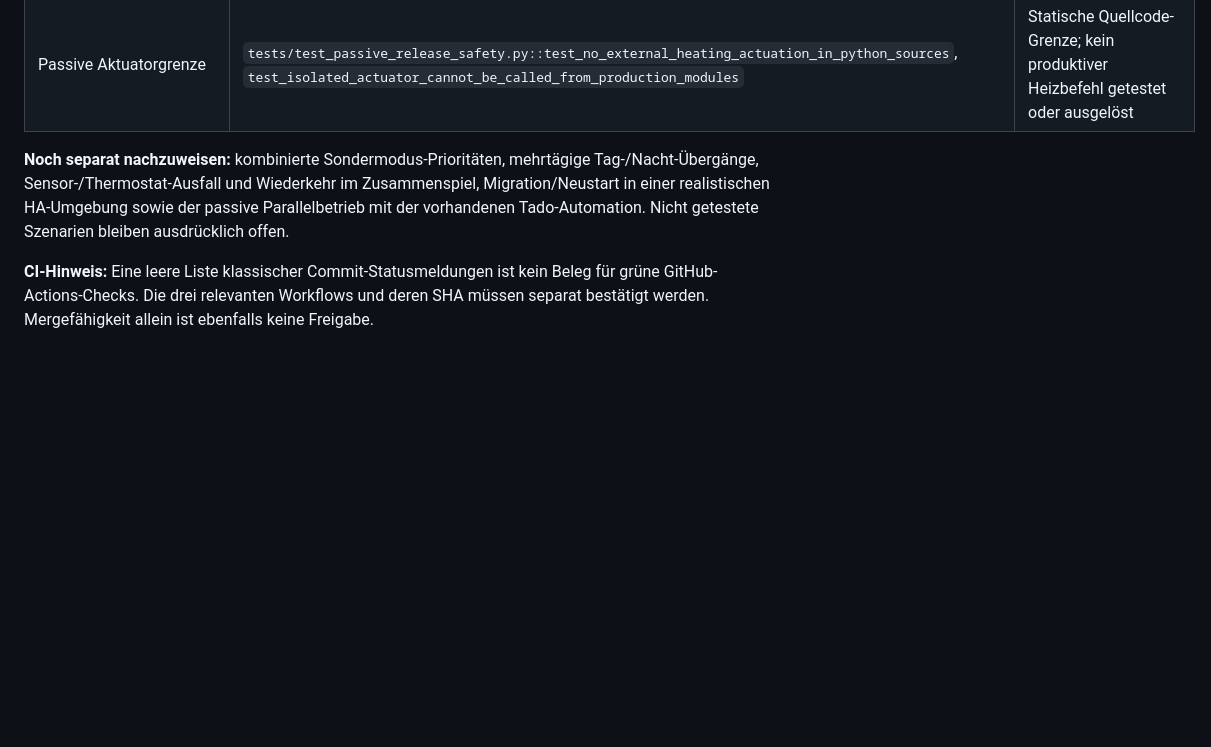
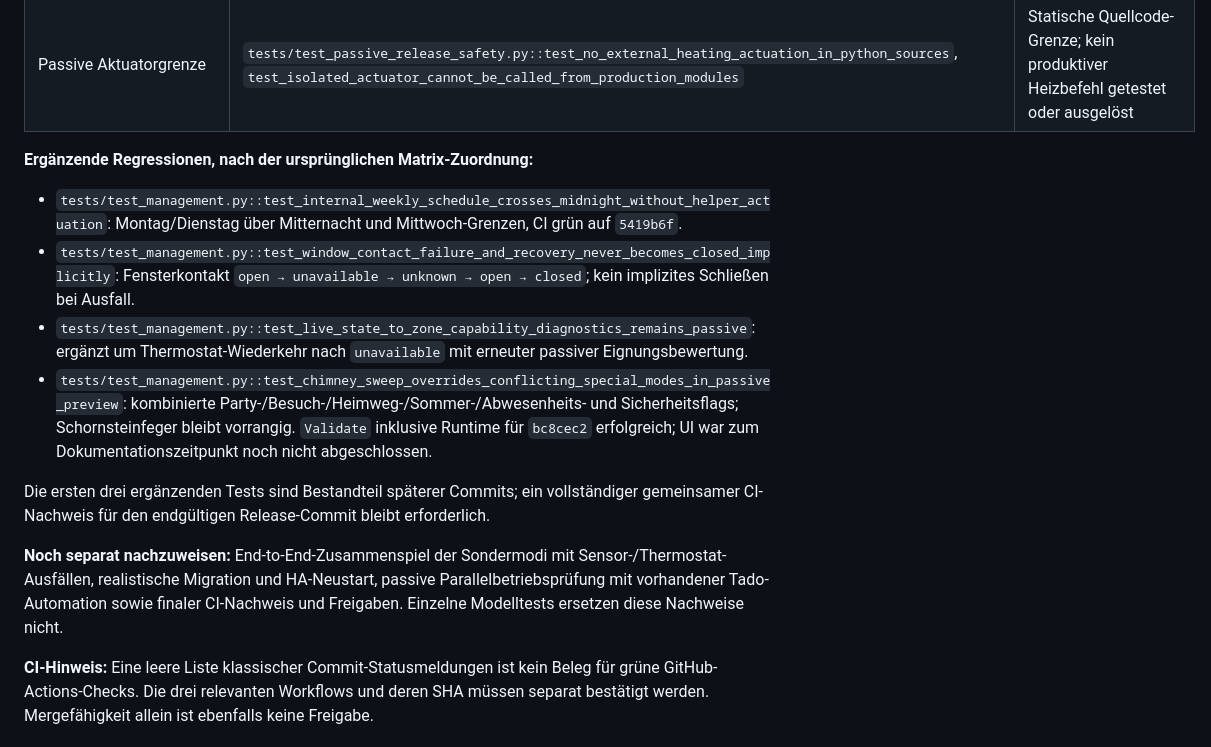
Before and after one commit to balronu/ha-smart-heating, a Markdown page: docs/PASSIVE_BETA_RELEASE_GATE.md, the part around the change. Drawn GitHub-style; blank space fills up the shorter version.

Commit message:
docs: record new passive safety regressions and remaining integration gates

```diff
--- a/docs/PASSIVE_BETA_RELEASE_GATE.md
+++ b/docs/PASSIVE_BETA_RELEASE_GATE.md
@@ -75,6 +75,15 @@ Die folgenden Testfälle wurden im Entwicklungsbranch konkret geprüft; sie sind
 | HA-Neustart/Reload und interne Sollwerte | `tests/test_runtime.py::test_config_options_entities_and_reload` | Interner Zustand und Raumdaten nach Config-Entry-Reload geprüft; kein echter VM-Neustart |
 | Passive Aktuatorgrenze | `tests/test_passive_release_safety.py::test_no_external_heating_actuation_in_python_sources`, `test_isolated_actuator_cannot_be_called_from_production_modules` | Statische Quellcode-Grenze; kein produktiver Heizbefehl getestet oder ausgelöst |
 
-**Noch separat nachzuweisen:** kombinierte Sondermodus-Prioritäten, mehrtägige Tag-/Nacht-Übergänge, Sensor-/Thermostat-Ausfall und Wiederkehr im Zusammenspiel, Migration/Neustart in einer realistischen HA-Umgebung sowie der passive Parallelbetrieb mit der vorhandenen Tado-Automation. Nicht getestete Szenarien bleiben ausdrücklich offen.
+**Ergänzende Regressionen, nach der ursprünglichen Matrix-Zuordnung:**
+
+- `tests/test_management.py::test_internal_weekly_schedule_crosses_midnight_without_helper_actuation`: Montag/Dienstag über Mitternacht und Mittwoch-Grenzen, CI grün auf `5419b6f`.
+- `tests/test_management.py::test_window_contact_failure_and_recovery_never_becomes_closed_implicitly`: Fensterkontakt `open → unavailable → unknown → open → closed`; kein implizites Schließen bei Ausfall.
+- `tests/test_management.py::test_live_state_to_zone_capability_diagnostics_remains_passive`: ergänzt um Thermostat-Wiederkehr nach `unavailable` mit erneuter passiver Eignungsbewertung.
+- `tests/test_management.py::test_chimney_sweep_overrides_conflicting_special_modes_in_passive_preview`: kombinierte Party-/Besuch-/Heimweg-/Sommer-/Abwesenheits- und Sicherheitsflags; Schornsteinfeger bleibt vorrangig. `Validate` inklusive Runtime für `bc8cec2` erfolgreich; UI war zum Dokumentationszeitpunkt noch nicht abgeschlossen.
+
+Die ersten drei ergänzenden Tests sind Bestandteil späterer Commits; ein vollständiger gemeinsamer CI-Nachweis für den endgültigen Release-Commit bleibt erforderlich.
+
+**Noch separat nachzuweisen:** End-to-End-Zusammenspiel der Sondermodi mit Sensor-/Thermostat-Ausfällen, realistische Migration und HA-Neustart, passive Parallelbetriebsprüfung mit vorhandener Tado-Automation sowie finaler CI-Nachweis und Freigaben. Einzelne Modelltests ersetzen diese Nachweise nicht.
 
 **CI-Hinweis:** Eine leere Liste klassischer Commit-Statusmeldungen ist kein Beleg für grüne GitHub-Actions-Checks. Die drei relevanten Workflows und deren SHA müssen separat bestätigt werden. Mergefähigkeit allein ist ebenfalls keine Freigabe.
```
